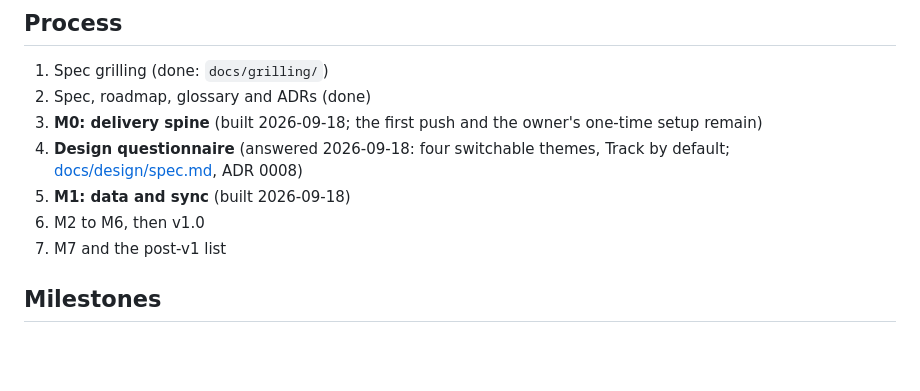
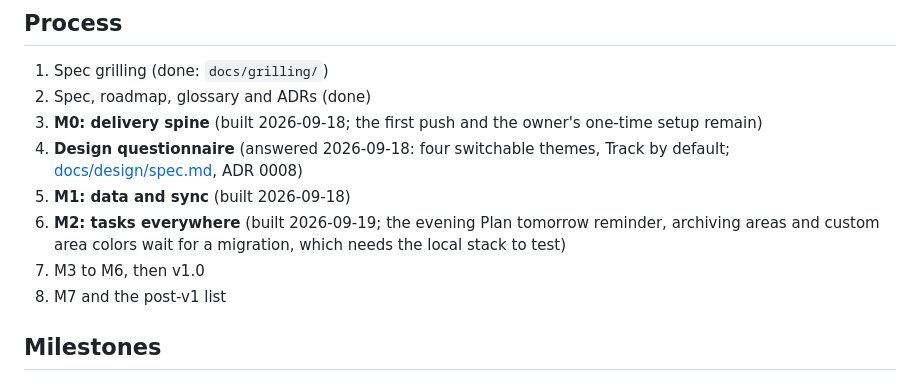
Before and after one commit to lukr-99/GoalMaker, a Markdown page: docs/roadmap.md, the part around the change. Rendered like a GitHub page; blank space fills up the shorter version.

Commit message:
docs: record M2 as built, and what waits for a migration

```diff
--- a/docs/roadmap.md
+++ b/docs/roadmap.md
@@ -11,8 +11,10 @@ and each has markdown issues under `.scratch/<milestone>/`.
 4. **Design questionnaire** (answered 2026-09-18: four switchable themes, Track by default;
    [docs/design/spec.md](design/spec.md), ADR 0008)
 5. **M1: data and sync** (built 2026-09-18)
-6. M2 to M6, then v1.0
-7. M7 and the post-v1 list
+6. **M2: tasks everywhere** (built 2026-09-19; the evening Plan tomorrow reminder, archiving areas
+   and custom area colors wait for a migration, which needs the local stack to test)
+7. M3 to M6, then v1.0
+8. M7 and the post-v1 list
 
 ## Milestones
 
```
